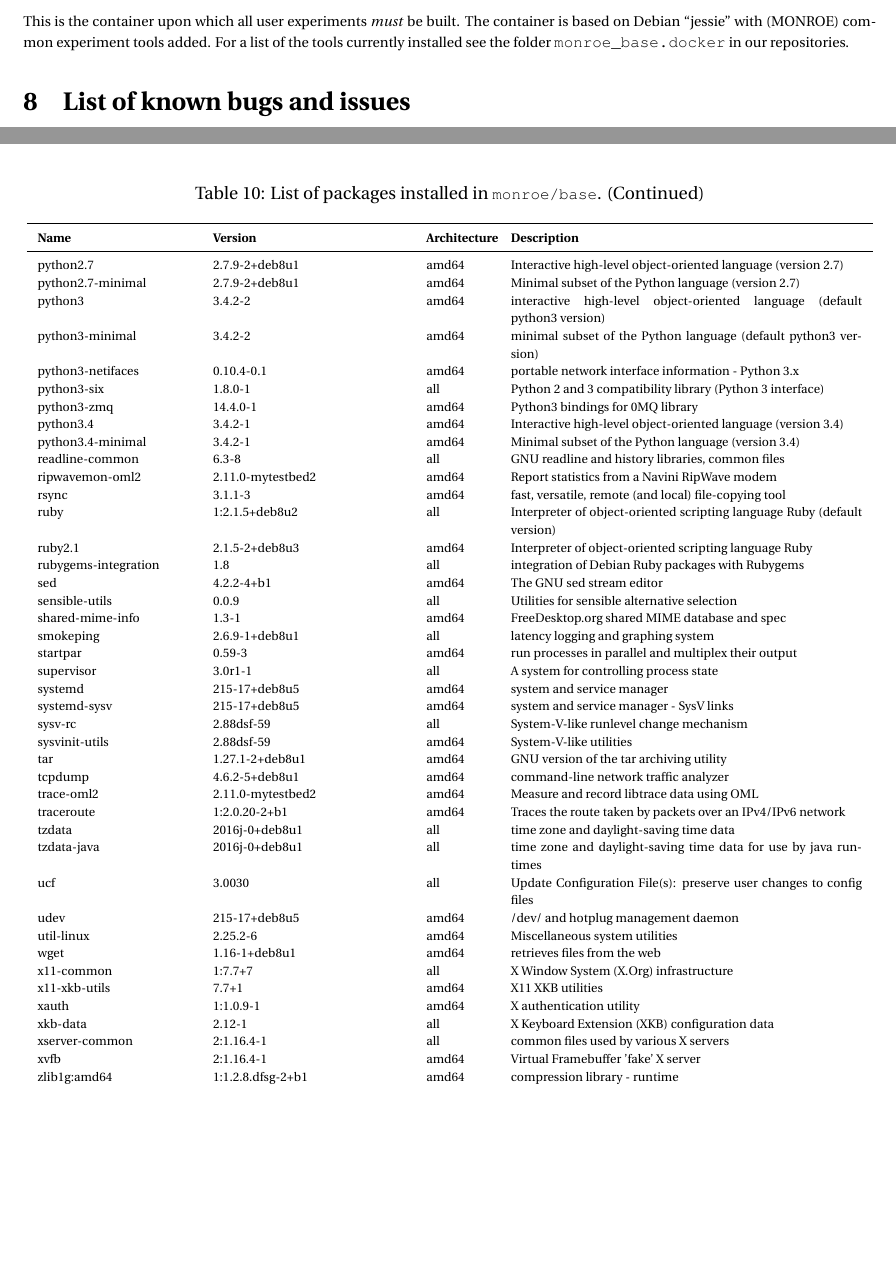
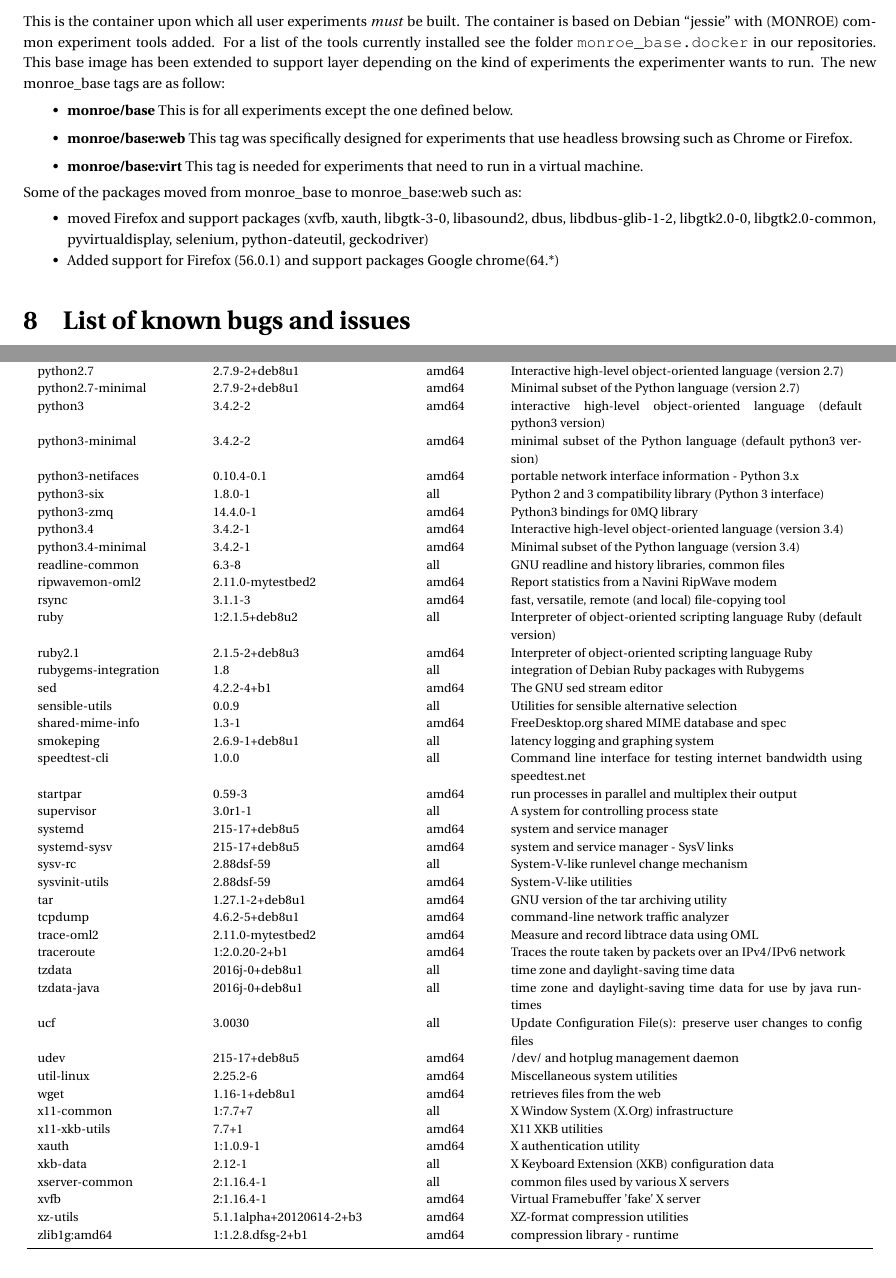
Before and after one commit to MONROE-PROJECT/UserManual, a LaTeX document (user_manual.tex): two parts of pages 55 and 62 of 68, joined at a grey line, cut so that both start at the same text, the shorter picture padded with empty space. Compiled offline with pdfLaTeX.

Commit message:
Base image layers

```diff
--- a/user_manual.tex
+++ b/user_manual.tex
@@ -2504,7 +2504,17 @@ The web user interface provides further instructions (SSH command line) to conne
 
 This is the container upon which all user experiments \emph{must} be built.
 The container is based on Debian ``jessie'' with (\monroe{}) common experiment tools added.
-For a list of the tools currently installed see the folder \identifier{monroe\_base.docker} in our repositories.
+For a list of the tools currently installed see the folder \identifier{monroe\_base.docker} in our repositories. This base image has been extended to support layer depending on the kind of experiments the experimenter wants to run. The new monroe\_base tags are as follow:
+\begin{itemize}
+ \item \textbf{monroe/base} This is for all experiments except the one defined below.
+ \item \textbf{monroe/base:web} This tag was specifically designed for experiments that use headless browsing such as Chrome or Firefox.
+ \item \textbf{monroe/base:virt} This tag is needed for experiments that need to run in a virtual machine.
+\end{itemize}
+Some of the packages moved from monroe\_base to monroe\_base:web such as:
+\begin{itemize*}
+	\item moved Firefox and support packages (xvfb, xauth, libgtk-3-0, libasound2, dbus, libdbus-glib-1-2, libgtk2.0-0, libgtk2.0-common, pyvirtualdisplay, selenium, python-dateutil, geckodriver)
+	\item Added support for Firefox (56.0.1) and support packages Google chrome(64.*)
+\end{itemize*}
 
 
 %------------------------------------------------------------%
@@ -2920,6 +2930,8 @@ sed	&	4.2.2-4+b1	&	amd64	&	The GNU sed stream editor	\\
 sensible-utils	&	0.0.9	&	all	&	Utilities for sensible alternative selection	\\
 shared-mime-info	&	1.3-1	&	amd64	&	FreeDesktop.org shared MIME database and spec	\\
 smokeping	&	2.6.9-1+deb8u1	&	all	&	latency logging and graphing system	\\
+speedtest-cli	&	1.0.0	&	all	&
+Command line interface for testing internet bandwidth using speedtest.net	\\
 startpar	&	0.59-3	&	amd64	&	run processes in parallel and multiplex their output	\\
 supervisor	&	3.0r1-1	&	all	&	A system for controlling process state	\\
 systemd	&	215-17+deb8u5	&	amd64	&	system and service manager	\\
@@ -2942,6 +2954,8 @@ xauth	&	1:1.0.9-1	&	amd64	&	X authentication utility	\\
 xkb-data	&	2.12-1	&	all	&	X Keyboard Extension (XKB) configuration data	\\
 xserver-common	&	2:1.16.4-1	&	all	&	common files used by various X servers	\\
 xvfb	&	2:1.16.4-1	&	amd64	&	Virtual Framebuffer 'fake' X server	\\
+xz-utils	&	5.1.1alpha+20120614-2+b3		&	amd64	&	XZ-format compression utilities
+	\\
 zlib1g:amd64	&	1:1.2.8.dfsg-2+b1	&	amd64	&	compression library - runtime	\\
 	\bottomrule
 \end{longtable}
```
